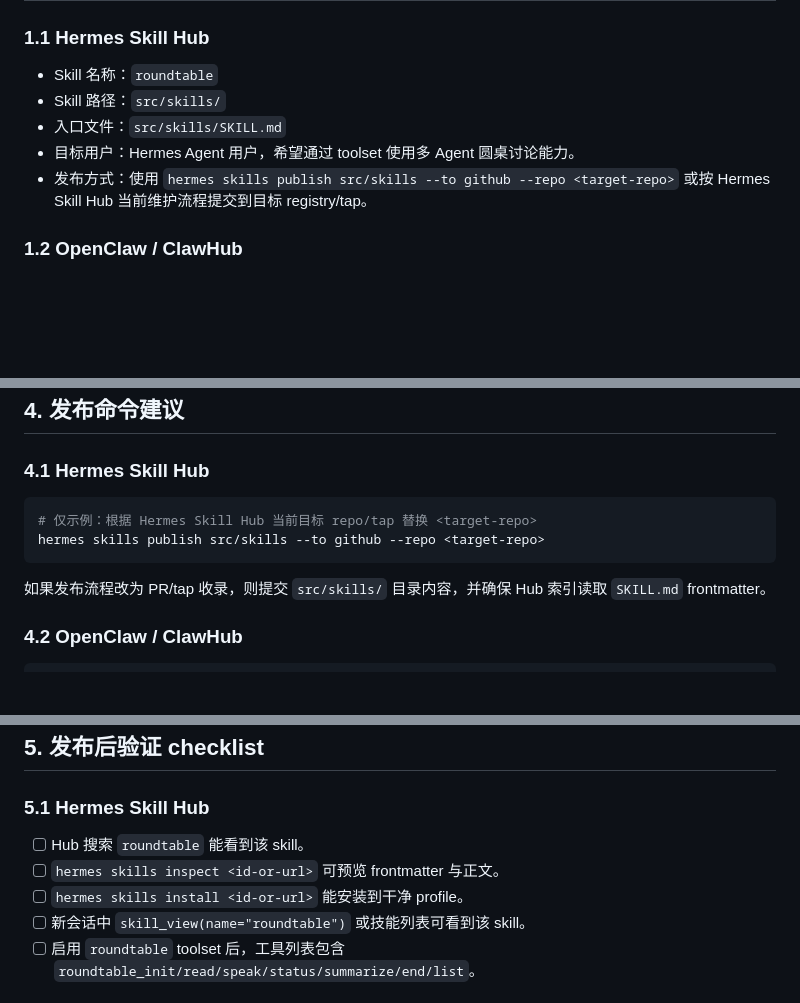
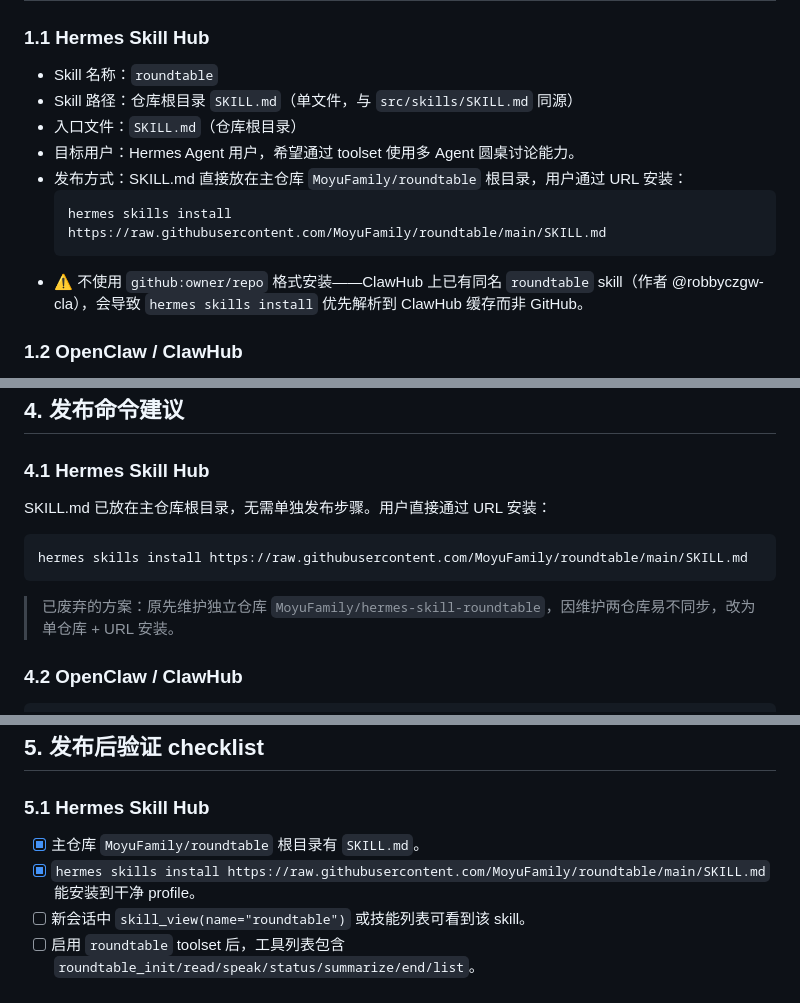
Before and after one commit to MoyuFamily/agent-roundtable, a Markdown page: docs/internal/skill-hub-release-readiness.md, 3 parts joined by grey strips. Rendered like a GitHub page; blank space fills up the shorter version.

Commit message:
docs: update skill hub readiness - single repo + URL install, deprecate separate skill-hub repo

````diff
--- a/docs/internal/skill-hub-release-readiness.md
+++ b/docs/internal/skill-hub-release-readiness.md
@@ -7,10 +7,14 @@
 ### 1.1 Hermes Skill Hub
 
 - Skill 名称：`roundtable`
-- Skill 路径：`src/skills/`
-- 入口文件：`src/skills/SKILL.md`
+- Skill 路径：仓库根目录 `SKILL.md`（单文件，与 `src/skills/SKILL.md` 同源）
+- 入口文件：`SKILL.md`（仓库根目录）
 - 目标用户：Hermes Agent 用户，希望通过 toolset 使用多 Agent 圆桌讨论能力。
-- 发布方式：使用 `hermes skills publish src/skills --to github --repo <target-repo>` 或按 Hermes Skill Hub 当前维护流程提交到目标 registry/tap。
+- 发布方式：SKILL.md 直接放在主仓库 `MoyuFamily/roundtable` 根目录，用户通过 URL 安装：
+  ```bash
+  hermes skills install https://raw.githubusercontent.com/MoyuFamily/roundtable/main/SKILL.md
+  ```
+- ⚠️ 不使用 `github:owner/repo` 格式安装——ClawHub 上已有同名 `roundtable` skill（作者 @robbyczgw-cla），会导致 `hermes skills install` 优先解析到 ClawHub 缓存而非 GitHub。
 
 ### 1.2 OpenClaw / ClawHub
 
@@ -68,12 +72,13 @@ Roundtable skill 让 Agent 团队围绕一个 topic 进行结构化、多轮圆
 
 ### 4.1 Hermes Skill Hub
 
+SKILL.md 已放在主仓库根目录，无需单独发布步骤。用户直接通过 URL 安装：
+
 ```bash
-# 仅示例：根据 Hermes Skill Hub 当前目标 repo/tap 替换 <target-repo>
-hermes skills publish src/skills --to github --repo <target-repo>
+hermes skills install https://raw.githubusercontent.com/MoyuFamily/roundtable/main/SKILL.md
 ```
 
-如果发布流程改为 PR/tap 收录，则提交 `src/skills/` 目录内容，并确保 Hub 索引读取 `SKILL.md` frontmatter。
+> 已废弃的方案：原先维护独立仓库 `MoyuFamily/hermes-skill-roundtable`，因维护两仓库易不同步，改为单仓库 + URL 安装。
 
 ### 4.2 OpenClaw / ClawHub
 
@@ -93,9 +98,8 @@ clawhub publish src/skills \
 
 ### 5.1 Hermes Skill Hub
 
-- [ ] Hub 搜索 `roundtable` 能看到该 skill。
-- [ ] `hermes skills inspect <id-or-url>` 可预览 frontmatter 与正文。
-- [ ] `hermes skills install <id-or-url>` 能安装到干净 profile。
+- [x] 主仓库 `MoyuFamily/roundtable` 根目录有 `SKILL.md`。
+- [x] `hermes skills install https://raw.githubusercontent.com/MoyuFamily/roundtable/main/SKILL.md` 能安装到干净 profile。
 - [ ] 新会话中 `skill_view(name="roundtable")` 或技能列表可看到该 skill。
 - [ ] 启用 `roundtable` toolset 后，工具列表包含 `roundtable_init/read/speak/status/summarize/end/list`。
 
````
Also changed, not shown: other parts of docs/internal/skill-hub-release-readiness.md (+4 -1 lines).
